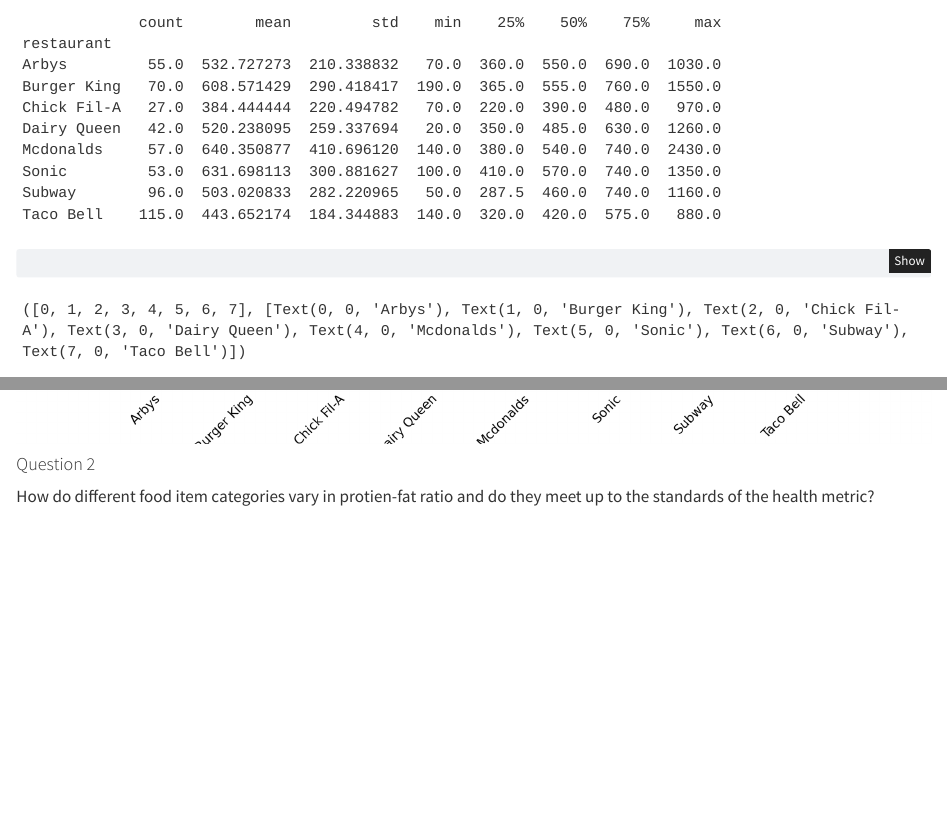
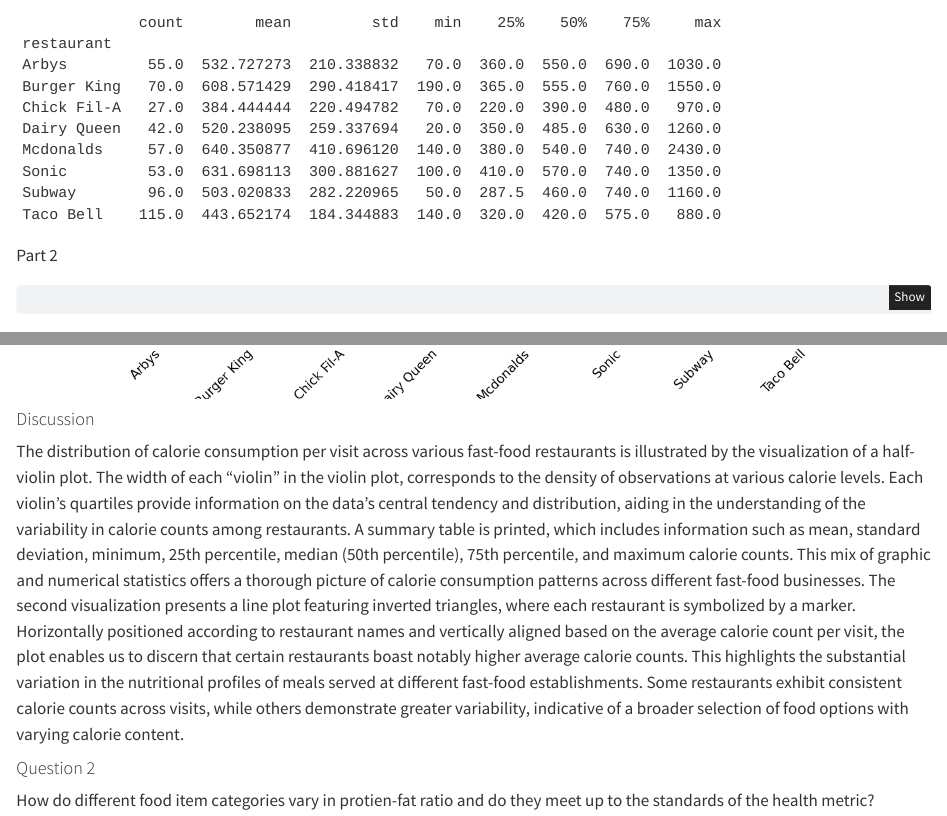
Before and after one commit to INFO523-S24/project-01-Algo-Aces, a Quarto document (index.qmd): the page in a window 1100 px wide, from 1800 px down, and a second part further down, joined at a grey line. Rendered offline with R 4.5, knitr and Pandoc in place of Quarto, with nearby package versions.

Commit message:
Update writeup

````diff
--- a/index.qmd
+++ b/index.qmd
@@ -75,6 +75,7 @@
 summary_table.describe( )
 
 ```
+Part 2
 
 ```{python}
 #| message: false
@@ -119,6 +120,12 @@
 
 
 ```
+#### Discussion
+The distribution of calorie consumption per visit across various fast-food restaurants is illustrated by the visualization of a half-violin plot. The width of each "violin" in the violin plot, corresponds to the density of observations at various calorie levels. Each violin's quartiles provide information on the data's central tendency and distribution, aiding in the understanding of the variability in calorie counts among restaurants. A summary table is printed, which includes information such as mean, standard deviation, minimum, 25th percentile, median (50th percentile), 75th percentile, and maximum calorie counts. This mix of graphic and numerical statistics offers a thorough picture of calorie consumption patterns across different fast-food businesses.
+The second visualization presents a line plot featuring inverted triangles, where each restaurant is symbolized by a marker. Horizontally positioned according to restaurant names and vertically aligned based on the average calorie count per visit, the plot enables us to discern that certain restaurants boast notably higher average calorie counts. This highlights the substantial variation in the nutritional profiles of meals served at different fast-food establishments. Some restaurants exhibit consistent calorie counts across visits, while others demonstrate greater variability, indicative of a broader selection of food options with varying calorie content.
+
+
+
 
 #### Question 2
 
````
